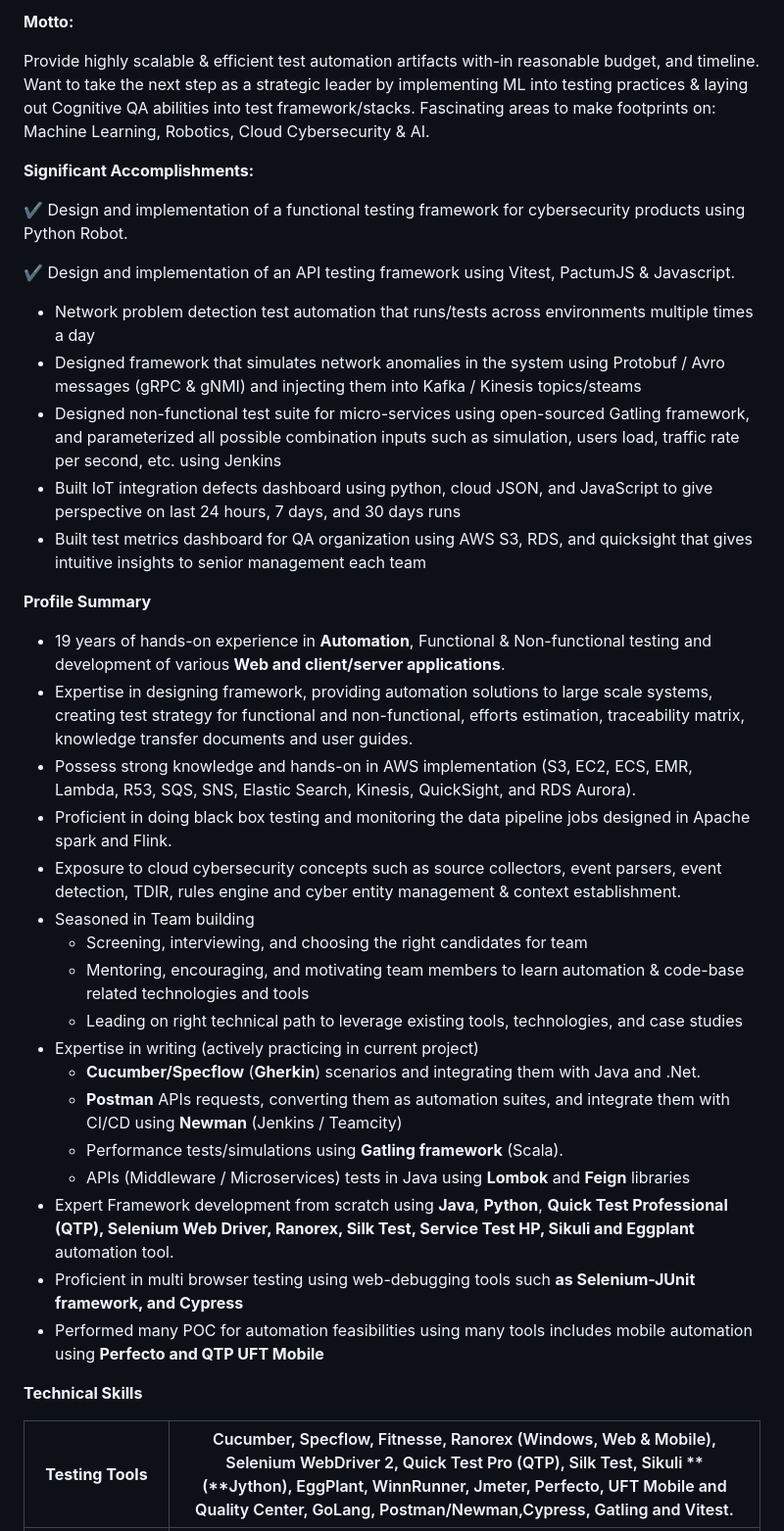
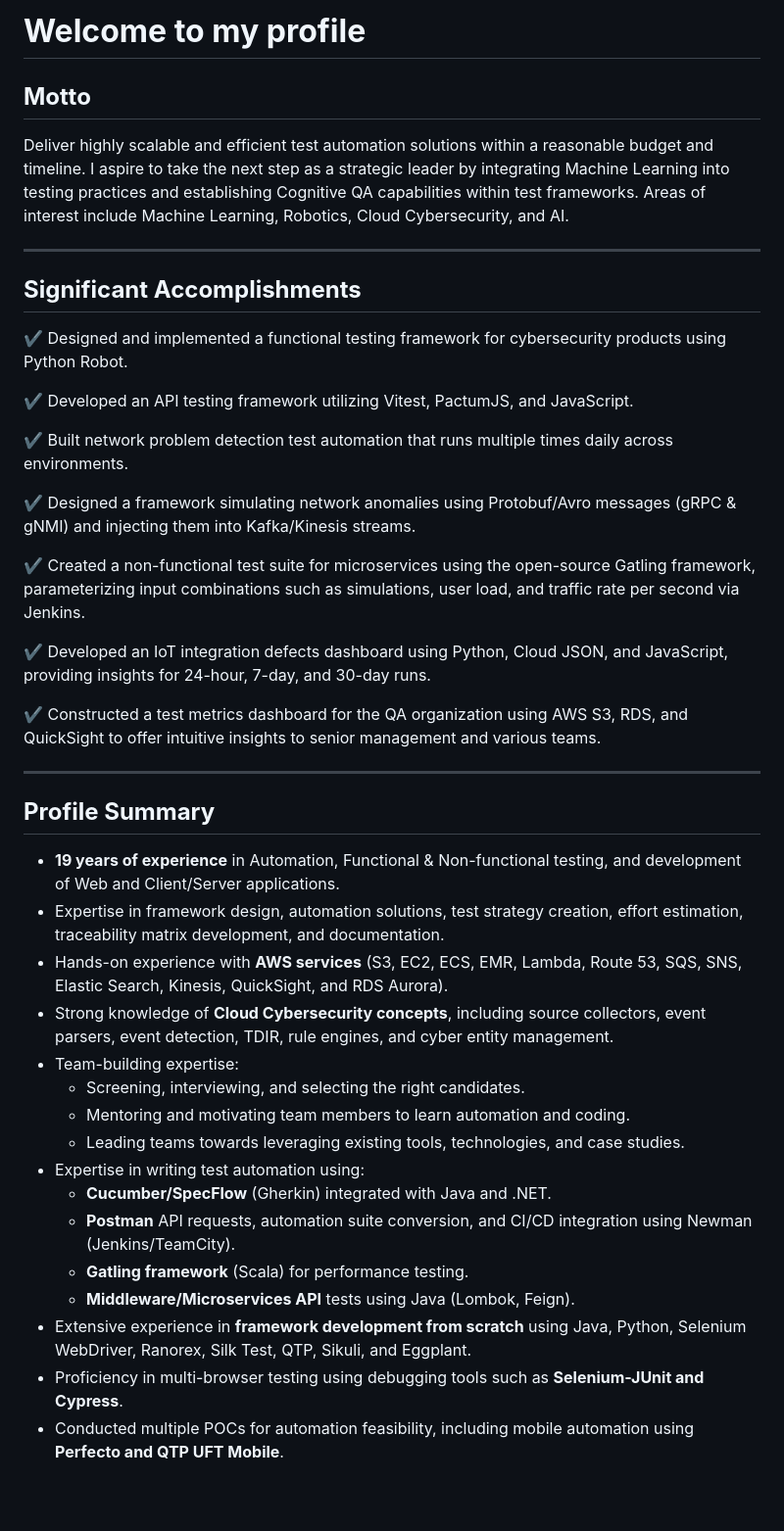
Before and after one commit to muthukumar-ramaiyah/muthukumar-ramaiyah.github.io, a Markdown page: README.md, the part around the change printed below. Shown: that part at 98% size. Rendered like a GitHub page; blank space fills up the shorter version.

Commit message:
shorten profile

```diff
--- a/README.md
+++ b/README.md
@@ -1,39 +1,42 @@
-**Motto:**
+# **Welcome to my profile**
 
-Provide highly scalable & efficient test automation artifacts with-in reasonable budget, and timeline. Want to take the next step as a strategic leader by implementing ML into testing practices & laying out Cognitive QA abilities into test framework/stacks. Fascinating areas to make footprints on: Machine Learning, Robotics, Cloud Cybersecurity & AI.
+## **Motto**
+Deliver highly scalable and efficient test automation solutions within a reasonable budget and timeline. I aspire to take the next step as a strategic leader by integrating Machine Learning into testing practices and establishing Cognitive QA capabilities within test frameworks. Areas of interest include Machine Learning, Robotics, Cloud Cybersecurity, and AI.
 
-**Significant Accomplishments:**
+---
 
-✔ Design and implementation of a functional testing framework for cybersecurity products using Python Robot.
+## **Significant Accomplishments**
+✔ Designed and implemented a functional testing framework for cybersecurity products using Python Robot.
 
-✔ Design and implementation of an API testing framework using Vitest, PactumJS & Javascript.
+✔ Developed an API testing framework utilizing Vitest, PactumJS, and JavaScript.
 
-- Network problem detection test automation that runs/tests across environments multiple times a day
-- Designed framework that simulates network anomalies in the system using Protobuf / Avro messages (gRPC & gNMI) and injecting them into Kafka / Kinesis topics/steams
-- Designed non-functional test suite for micro-services using open-sourced Gatling framework, and parameterized all possible combination inputs such as simulation, users load, traffic rate per second, etc. using Jenkins
-- Built IoT integration defects dashboard using python, cloud JSON, and JavaScript to give perspective on last 24 hours, 7 days, and 30 days runs
-- Built test metrics dashboard for QA organization using AWS S3, RDS, and quicksight that gives intuitive insights to senior management each team
+✔  Built network problem detection test automation that runs multiple times daily across environments.
 
-**Profile Summary**
+✔  Designed a framework simulating network anomalies using Protobuf/Avro messages (gRPC & gNMI) and injecting them into Kafka/Kinesis streams.
 
-- 19 years of hands-on experience in **Automation**, Functional & Non-functional testing and development of various **Web and client/server applications**.
-- Expertise in designing framework, providing automation solutions to large scale systems, creating test strategy for functional and non-functional, efforts estimation, traceability matrix, knowledge transfer documents and user guides.
-- Possess strong knowledge and hands-on in AWS implementation (S3, EC2, ECS, EMR, Lambda, R53, SQS, SNS, Elastic Search, Kinesis, QuickSight, and RDS Aurora).
-- Proficient in doing black box testing and monitoring the data pipeline jobs designed in Apache spark and Flink.
-- Exposure to cloud cybersecurity concepts such as source collectors, event parsers, event detection, TDIR, rules engine and cyber entity management & context establishment.
-- Seasoned in Team building
-  - Screening, interviewing, and choosing the right candidates for team
-  - Mentoring, encouraging, and motivating team members to learn automation & code-base related technologies and tools
-  - Leading on right technical path to leverage existing tools, technologies, and case studies
-- Expertise in writing (actively practicing in current project)
-  - **Cucumber/Specflow** (**Gherkin**) scenarios and integrating them with Java and .Net.
-  - **Postman** APIs requests, converting them as automation suites, and integrate them with CI/CD using **Newman** (Jenkins / Teamcity)
-  - Performance tests/simulations using **Gatling framework** (Scala).
-  - APIs (Middleware / Microservices) tests in Java using **Lombok** and **Feign** libraries
-- Expert Framework development from scratch using **Java**, **Python**, **Quick Test Professional (QTP), Selenium Web Driver, Ranorex, Silk Test, Service Test HP, Sikuli and Eggplant** automation tool.
-- Proficient in multi browser testing using web-debugging tools such **as Selenium-JUnit framework, and Cypress**
-- Performed many POC for automation feasibilities using many tools includes mobile automation using **Perfecto and QTP UFT Mobile**
+✔  Created a non-functional test suite for microservices using the open-source Gatling framework, parameterizing input combinations such as simulations, user load, and traffic rate per second via Jenkins.
 
-**Technical Skills**
+✔  Developed an IoT integration defects dashboard using Python, Cloud JSON, and JavaScript, providing insights for 24-hour, 7-day, and 30-day runs.
 
-| **Testing Tools** | Cucumber, Specflow, Fitnesse, Ranorex (Windows, Web & Mobile), Selenium WebDriver 2, Quick Test Pro (QTP), Silk Test, Sikuli **(**Jython), EggPlant, WinnRunner, Jmeter, Perfecto, UFT Mobile and Quality Center, GoLang, Postman/Newman,Cypress, Gatling and Vitest. |
+✔  Constructed a test metrics dashboard for the QA organization using AWS S3, RDS, and QuickSight to offer intuitive insights to senior management and various teams.
+
+---
+
+## **Profile Summary**
+- **19 years of experience** in Automation, Functional & Non-functional testing, and development of Web and Client/Server applications.
+- Expertise in framework design, automation solutions, test strategy creation, effort estimation, traceability matrix development, and documentation.
+- Hands-on experience with **AWS services** (S3, EC2, ECS, EMR, Lambda, Route 53, SQS, SNS, Elastic Search, Kinesis, QuickSight, and RDS Aurora).
+- Strong knowledge of **Cloud Cybersecurity concepts**, including source collectors, event parsers, event detection, TDIR, rule engines, and cyber entity management.
+- Team-building expertise:
+  - Screening, interviewing, and selecting the right candidates.
+  - Mentoring and motivating team members to learn automation and coding.
+  - Leading teams towards leveraging existing tools, technologies, and case studies.
+- Expertise in writing test automation using:
+  - **Cucumber/SpecFlow** (Gherkin) integrated with Java and .NET.
+  - **Postman** API requests, automation suite conversion, and CI/CD integration using Newman (Jenkins/TeamCity).
+  - **Gatling framework** (Scala) for performance testing.
+  - **Middleware/Microservices API** tests using Java (Lombok, Feign).
+- Extensive experience in **framework development from scratch** using Java, Python, Selenium WebDriver, Ranorex, Silk Test, QTP, Sikuli, and Eggplant.
+- Proficiency in multi-browser testing using debugging tools such as **Selenium-JUnit and Cypress**.
+- Conducted multiple POCs for automation feasibility, including mobile automation using **Perfecto and QTP UFT Mobile**.
+
```
Also changed, not shown: other parts of README.md (+66 -136 lines).
